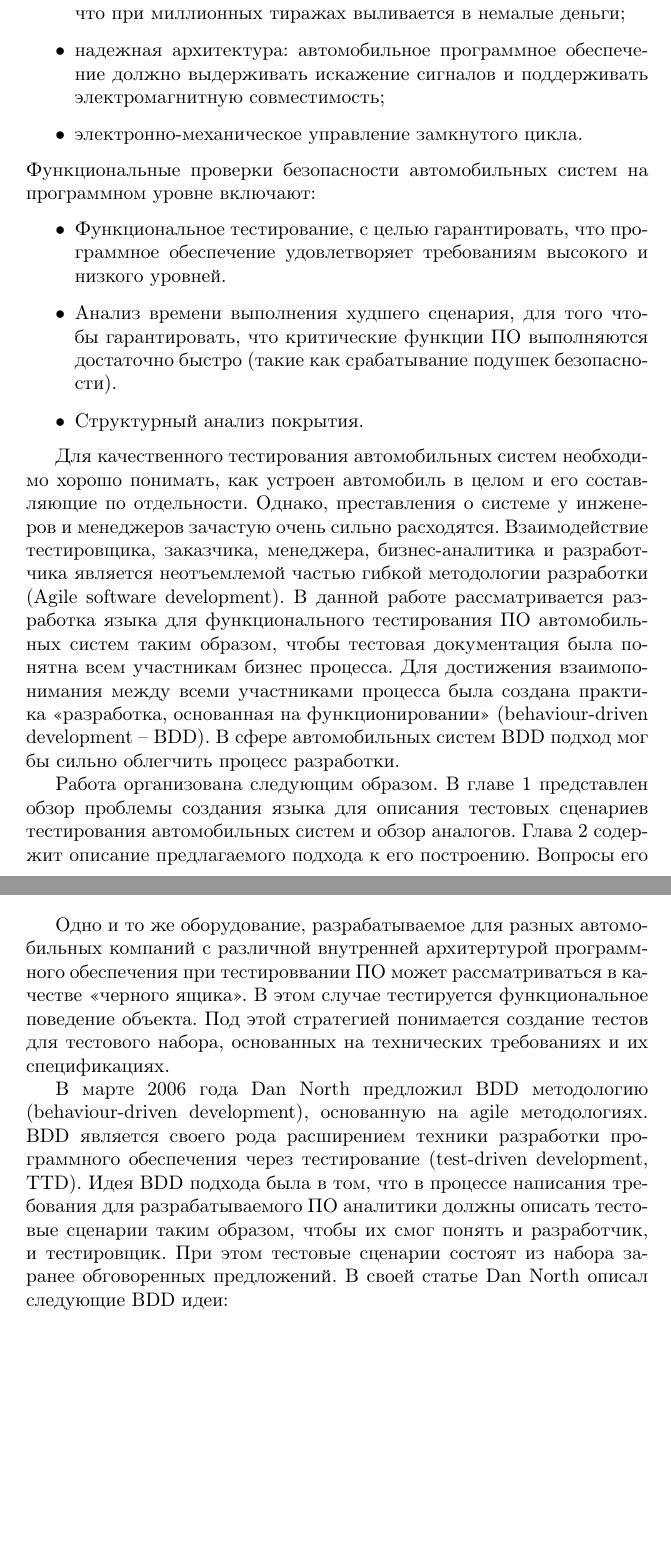
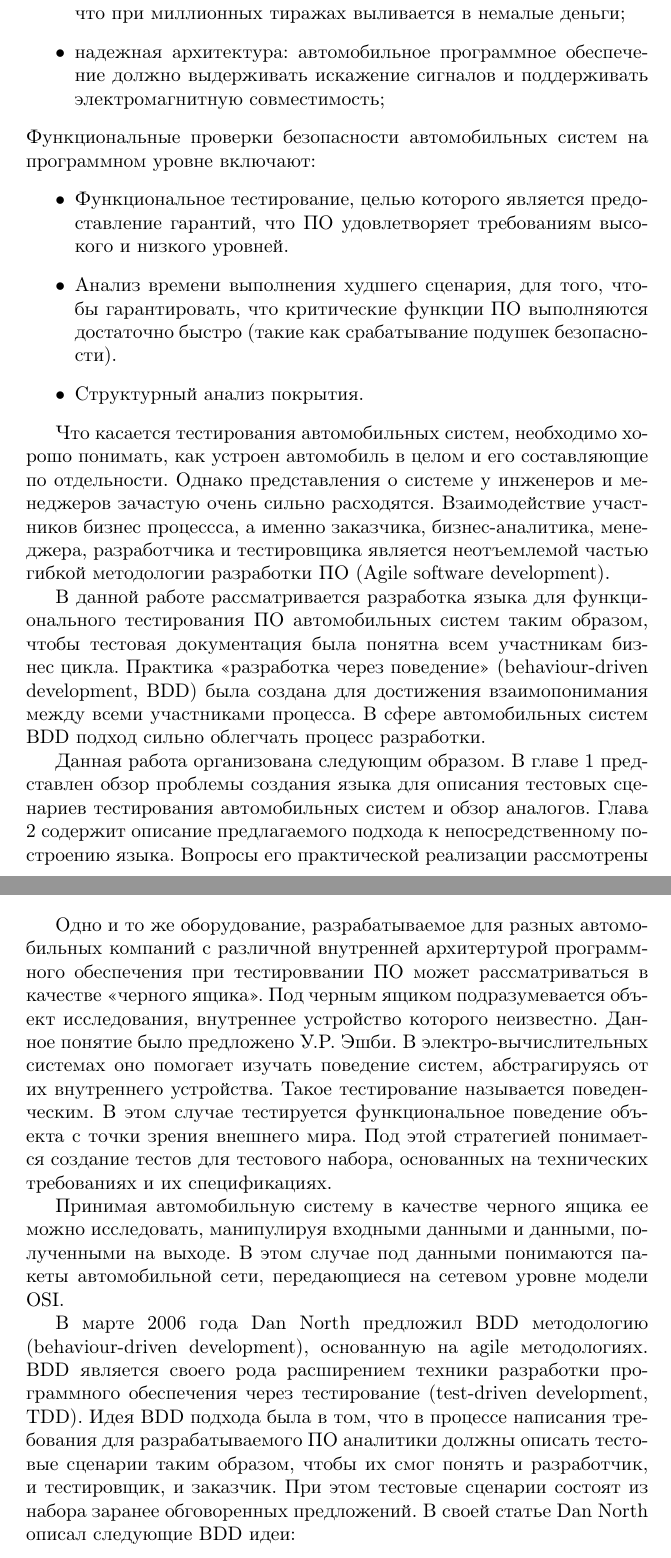
Before and after one commit to 14Spaseeva/thesissample, a LaTeX thesis (main.tex): two parts of pages 10 and 13 of 35, joined at a grey line, cut so that both start at the same text, the shorter picture padded with empty space. Compiled offline with pdfLaTeX; the source files are stored in an older character set and shown here as Unicode.

Commit message:
опечатки

```diff
--- a/main.tex
+++ b/main.tex
@@ -80,26 +80,25 @@
 \itemработа в режиме реального времени: быстрая реакция (от микросекунд до миллисекунд) на внешние события требует оптимизированных операционных систем и особой программной архитектуры;
 \itemминимальное потребление ресурсов: любое дополнение вычислительных ресурсов или памяти увеличивает стоимость продуктов, что при миллионных тиражах выливается в немалые деньги;
 \itemнадежная архитектура: автомобильное программное обеспечение должно выдерживать искажение сигналов и поддерживать электромагнитную совместимость;
-\itemэлектронно-механическое управление замкнутого цикла.
 \end{itemize}
 Функциональные проверки безопасности автомобильных систем на программном уровне включают:
 \begin{itemize}
-\itemФункциональное тестирование, с целью гарантировать, что программное обеспечение удовлетворяет требованиям высокого и низкого уровней.
-\itemАнализ времени выполнения худшего сценария, для того чтобы гарантировать, что критические функции ПО выполняются достаточно быстро (такие как срабатывание подушек безопасности).
+\itemФункциональное тестирование, целью которого является предоставление гарантий, что ПО удовлетворяет требованиям высокого и низкого уровней.
+\itemАнализ времени выполнения худшего сценария, для того, чтобы гарантировать, что критические функции ПО выполняются достаточно быстро (такие как срабатывание подушек безопасности).
 \itemСтруктурный анализ покрытия.
 \end{itemize}
 
 
-Для качественного тестирования автомобильных систем необходимо хорошо понимать, как устроен автомобиль в целом и его составляющие по отдельности. Однако, преставления о системе у инженеров и менеджеров зачастую очень сильно расходятся. Взаимодействие тестировщика, заказчика, менеджера, бизнес-аналитика и разработчика является неотъемлемой частью гибкой методологии разработки (Agile software development).
-В данной работе рассматривается разработка языка для функционального тестирования ПО автомобильных систем таким образом, чтобы тестовая документация была понятна всем участникам бизнес процесса.
-Для достижения взаимопонимания между всеми участниками процесса была создана практика «разработка, основанная на функционировании» (behaviour-driven development – BDD).
-В сфере автомобильных систем BDD подход мог бы сильно облегчить процесс разработки.
+Что касается тестирования автомобильных систем, необходимо хорошо понимать, как устроен автомобиль в целом и его составляющие по отдельности. Однако представления о системе у инженеров и менеджеров зачастую очень сильно расходятся. Взаимодействие участников бизнес процессса, а именно заказчика, бизнес-аналитика, менеджера, разработчика и тестировщика является неотъемлемой частью гибкой методологии разработки ПО (Agile software development).
+
+В данной работе рассматривается разработка языка для функционального тестирования ПО автомобильных систем таким образом, чтобы тестовая документация была понятна всем участникам бизнес цикла.
+Практика «разработка через поведение» (behaviour-driven development, BDD) была создана для достижения взаимопонимания между всеми участниками процесса. В сфере автомобильных систем BDD подход сильно облегчать процесс разработки.
 
 %TODO: обзор глав
 
-Работа организована следующим образом. В главе \ref{cReview} представлен
+Данная работа организована следующим образом. В главе \ref{cReview} представлен
 обзор проблемы создания языка для описания тестовых сценариев тестирования автомобильных систем и обзор аналогов. Глава \ref{cDesign} содержит
-описание предлагаемого подхода к его построению. Вопросы его практической
+описание предлагаемого подхода к непосредственному построению языка. Вопросы его практической
 реализации рассмотрены в главе \ref{cImplementation}. Результаты
 экспериментального исследования его эффекивности приведены в главе
 \ref{cExperiments}.
@@ -125,9 +124,11 @@
 
 %---------------------------ГЛАВА 1.2.	Обзор литературы
 \section{ Обзор литературы}
-Одно и то же оборудование, разрабатываемое для разных автомобильных компаний с различной внутренней архитертурой программного обеспечения при тестироввании ПО может рассматриваться в качестве «черного ящика». В этом случае тестируется функциональное поведение объекта. Под этой стратегией понимается создание тестов для тестового набора, основанных на технических требованиях и их спецификациях.
+Одно и то же оборудование, разрабатываемое для разных автомобильных компаний с различной внутренней архитертурой программного обеспечения при тестироввании ПО может рассматриваться в качестве «черного ящика». Под черным ящиком подразумевается объект исследования, внутреннее устройство которого неизвестно. Данное понятие было предложено У.Р. Эшби. В электро-вычислительных системах оно помогает изучать поведение систем, абстрагируясь от их внутреннего устройства. Такое тестирование называется поведенческим. В этом случае тестируется функциональное поведение объекта с точки зрения внешнего мира. Под этой стратегией понимается создание тестов для тестового набора, основанных на технических требованиях и их спецификациях.
 
-В марте 2006 года Dan North предложил BDD методологию (behaviour-driven development), основанную на agile методологиях. BDD является своего рода расширением техники разработки программного обеспечения через тестирование (test-driven development, TTD). Идея BDD подхода была в том, что в процессе написания требования для разрабатываемого ПО аналитики должны описать тестовые сценарии таким образом, чтобы их смог понять и разработчик, и тестировщик. При этом тестовые сценарии состоят из набора заранее обговоренных предложений.
+Принимая автомобильную систему в качестве черного ящика ее можно исследовать, манипулируя входными данными и данными, полученными на выходе. В этом случае под данными понимаются пакеты автомобильной сети, передающиеся на сетевом уровне модели OSI.
+
+В марте 2006 года Dan North предложил BDD методологию (behaviour-driven development), основанную на agile  методологиях. BDD является своего рода расширением техники разработки программного обеспечения через тестирование (test-driven development, TDD). Идея BDD подхода была в том, что в процессе написания требования для разрабатываемого ПО аналитики должны описать тестовые сценарии таким образом, чтобы их смог понять и разработчик, и тестировщик, и заказчик. При этом тестовые сценарии состоят из набора заранее обговоренных предложений.
 В своей статье Dan North описал следующие BDD идеи:
 
 \begin{itemize}
```
Also changed, not shown: main.pdf, main.tex (22 more changed lines).
